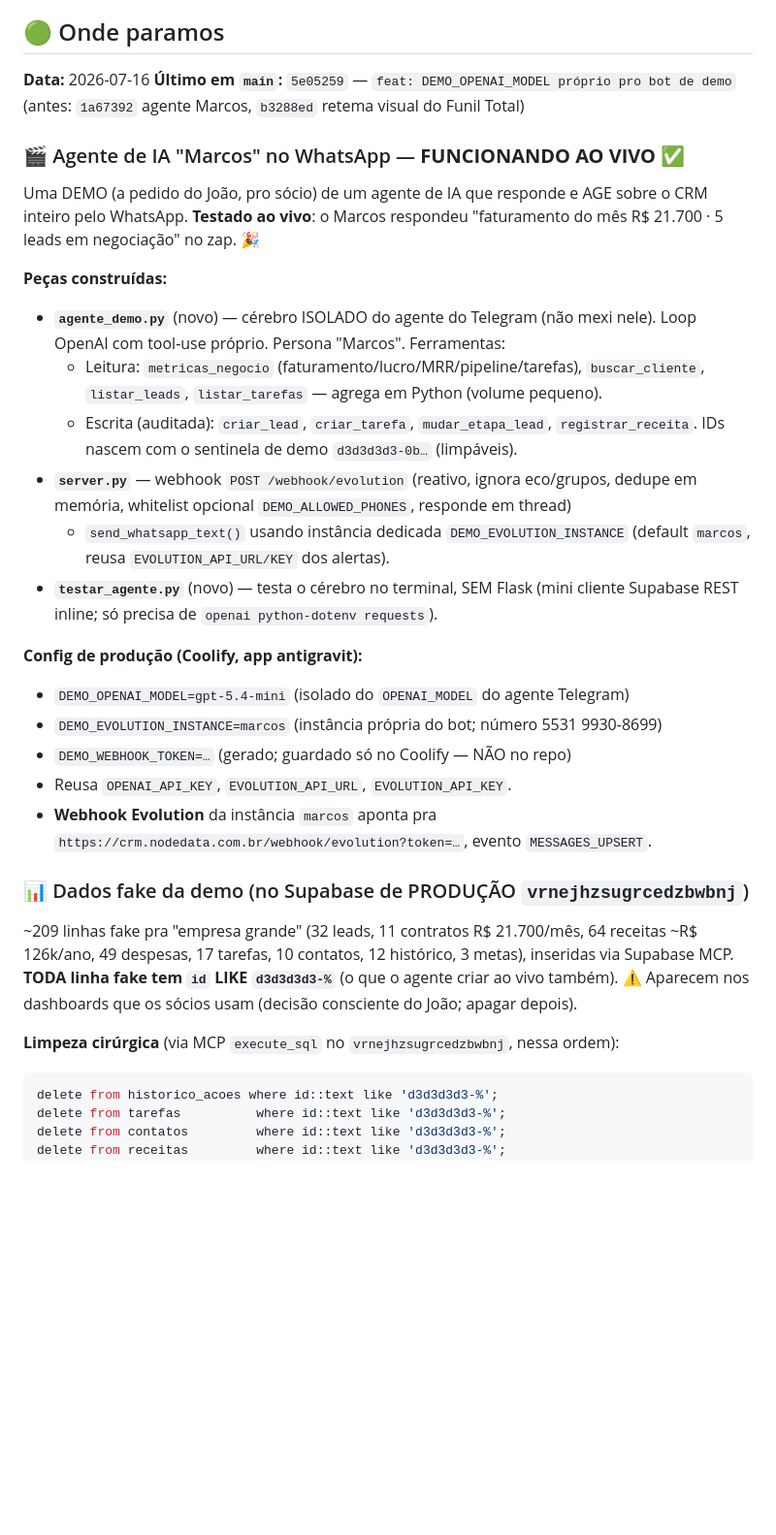
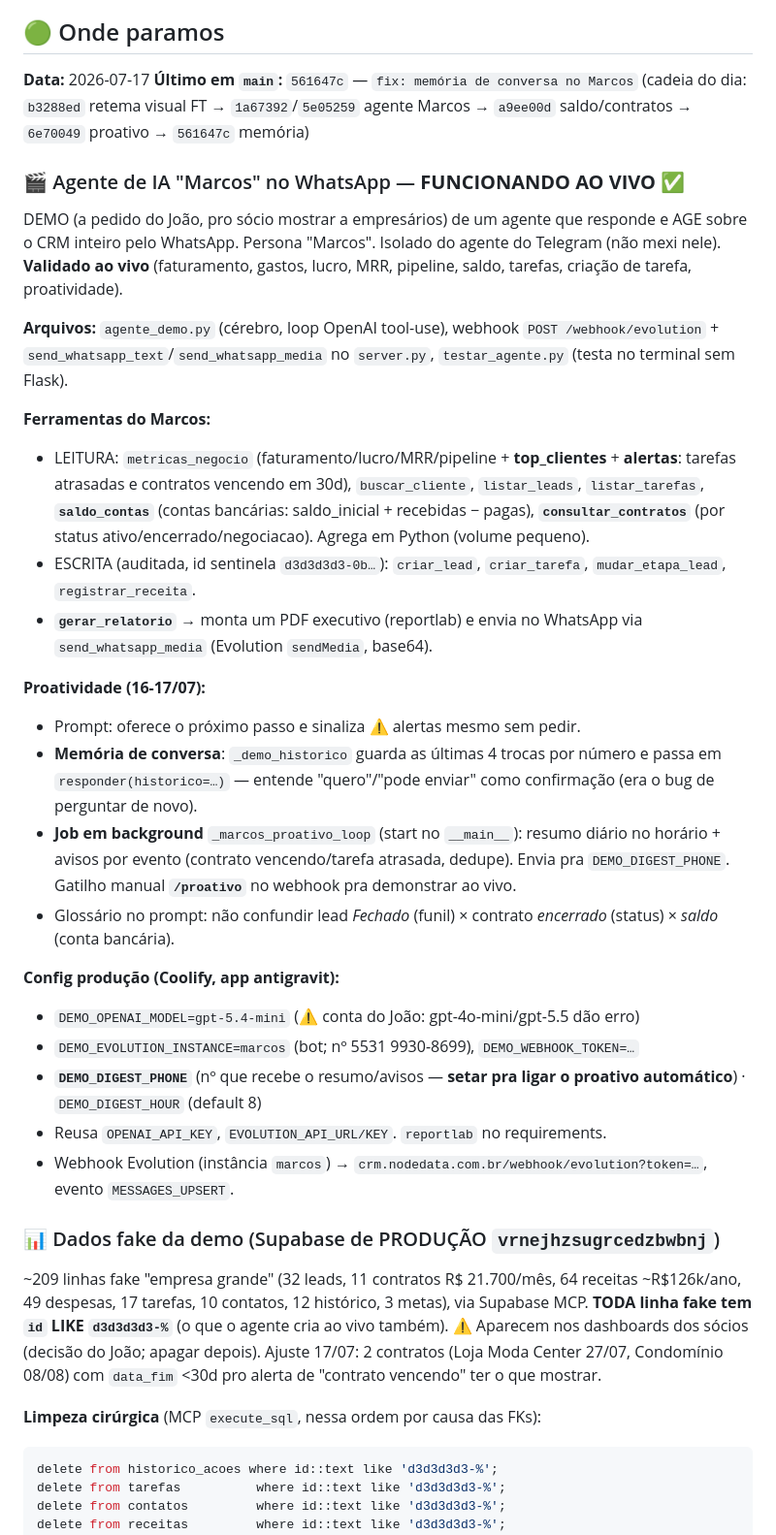
Before and after one commit to jaolito85-hash/antigravit-crm, a Markdown page: claude-progress.md, the part around one of its changes. Shown at 97% size. Rendered like a GitHub page; blank space fills up the shorter version.

Commit message:
docs: atualiza progresso do Marcos (proativo, PDF, memoria) e envs
Co-Authored-By: Claude Opus 4.8 (1M context) <noreply@anthropic.com>

````diff
--- a/claude-progress.md
+++ b/claude-progress.md
@@ -4,45 +4,63 @@
 
 ## 🟢 Onde paramos
 
-**Data:** 2026-07-16
-**Último em `main`:** `5e05259` — `feat: DEMO_OPENAI_MODEL próprio pro bot de demo`
-(antes: `1a67392` agente Marcos, `b3288ed` retema visual do Funil Total)
+**Data:** 2026-07-17
+**Último em `main`:** `561647c` — `fix: memória de conversa no Marcos`
+(cadeia do dia: `b3288ed` retema visual FT → `1a67392`/`5e05259` agente Marcos →
+`a9ee00d` saldo/contratos → `6e70049` proativo → `561647c` memória)
 
 ### 🎬 Agente de IA "Marcos" no WhatsApp — **FUNCIONANDO AO VIVO** ✅
 
-Uma DEMO (a pedido do João, pro sócio) de um agente de IA que responde e AGE
-sobre o CRM inteiro pelo WhatsApp. **Testado ao vivo**: o Marcos respondeu
-"faturamento do mês R$ 21.700 · 5 leads em negociação" no zap. 🎉
+DEMO (a pedido do João, pro sócio mostrar a empresários) de um agente que
+responde e AGE sobre o CRM inteiro pelo WhatsApp. Persona "Marcos". Isolado do
+agente do Telegram (não mexi nele). **Validado ao vivo** (faturamento, gastos,
+lucro, MRR, pipeline, saldo, tarefas, criação de tarefa, proatividade).
 
-**Peças construídas:**
-- **`agente_demo.py`** (novo) — cérebro ISOLADO do agente do Telegram (não mexi
-  nele). Loop OpenAI com tool-use próprio. Persona "Marcos". Ferramentas:
-  - Leitura: `metricas_negocio` (faturamento/lucro/MRR/pipeline/tarefas), `buscar_cliente`, `listar_leads`, `listar_tarefas` — agrega em Python (volume pequeno).
-  - Escrita (auditada): `criar_lead`, `criar_tarefa`, `mudar_etapa_lead`, `registrar_receita`. IDs nascem com o sentinela de demo `d3d3d3d3-0b…` (limpáveis).
-- **`server.py`** — webhook `POST /webhook/evolution` (reativo, ignora eco/grupos,
-  dedupe em memória, whitelist opcional `DEMO_ALLOWED_PHONES`, responde em thread)
-  + `send_whatsapp_text()` usando instância dedicada `DEMO_EVOLUTION_INSTANCE`
-  (default `marcos`, reusa `EVOLUTION_API_URL/KEY` dos alertas).
-- **`testar_agente.py`** (novo) — testa o cérebro no terminal, SEM Flask (mini
-  cliente Supabase REST inline; só precisa de `openai python-dotenv requests`).
+**Arquivos:** `agente_demo.py` (cérebro, loop OpenAI tool-use), webhook
+`POST /webhook/evolution` + `send_whatsapp_text`/`send_whatsapp_media` no
+`server.py`, `testar_agente.py` (testa no terminal sem Flask).
 
-**Config de produção (Coolify, app antigravit):**
-- `DEMO_OPENAI_MODEL=gpt-5.4-mini` (isolado do `OPENAI_MODEL` do agente Telegram)
-- `DEMO_EVOLUTION_INSTANCE=marcos` (instância própria do bot; número 5531 9930-8699)
-- `DEMO_WEBHOOK_TOKEN=…` (gerado; guardado só no Coolify — NÃO no repo)
-- Reusa `OPENAI_API_KEY`, `EVOLUTION_API_URL`, `EVOLUTION_API_KEY`.
-- **Webhook Evolution** da instância `marcos` aponta pra
-  `https://crm.nodedata.com.br/webhook/evolution?token=…`, evento `MESSAGES_UPSERT`.
+**Ferramentas do Marcos:**
+- LEITURA: `metricas_negocio` (faturamento/lucro/MRR/pipeline + **top_clientes** +
+  **alertas**: tarefas atrasadas e contratos vencendo em 30d), `buscar_cliente`,
+  `listar_leads`, `listar_tarefas`, **`saldo_contas`** (contas bancárias:
+  saldo_inicial + recebidas − pagas), **`consultar_contratos`** (por status
+  ativo/encerrado/negociacao). Agrega em Python (volume pequeno).
+- ESCRITA (auditada, id sentinela `d3d3d3d3-0b…`): `criar_lead`, `criar_tarefa`,
+  `mudar_etapa_lead`, `registrar_receita`.
+- **`gerar_relatorio`** → monta um PDF executivo (reportlab) e envia no WhatsApp
+  via `send_whatsapp_media` (Evolution `sendMedia`, base64).
 
-### 📊 Dados fake da demo (no Supabase de PRODUÇÃO `vrnejhzsugrcedzbwbnj`)
+**Proatividade (16-17/07):**
+- Prompt: oferece o próximo passo e sinaliza ⚠️ alertas mesmo sem pedir.
+- **Memória de conversa**: `_demo_historico` guarda as últimas 4 trocas por número
+  e passa em `responder(historico=…)` — entende "quero"/"pode enviar" como
+  confirmação (era o bug de perguntar de novo).
+- **Job em background** `_marcos_proativo_loop` (start no `__main__`): resumo
+  diário no horário + avisos por evento (contrato vencendo/tarefa atrasada,
+  dedupe). Envia pra `DEMO_DIGEST_PHONE`. Gatilho manual **`/proativo`** no
+  webhook pra demonstrar ao vivo.
+- Glossário no prompt: não confundir lead *Fechado* (funil) × contrato
+  *encerrado* (status) × *saldo* (conta bancária).
 
-~209 linhas fake pra "empresa grande" (32 leads, 11 contratos R$ 21.700/mês,
-64 receitas ~R$ 126k/ano, 49 despesas, 17 tarefas, 10 contatos, 12 histórico,
-3 metas), inseridas via Supabase MCP. **TODA linha fake tem `id` LIKE
-`d3d3d3d3-%`** (o que o agente criar ao vivo também). ⚠️ Aparecem nos dashboards
-que os sócios usam (decisão consciente do João; apagar depois).
+**Config produção (Coolify, app antigravit):**
+- `DEMO_OPENAI_MODEL=gpt-5.4-mini` (⚠️ conta do João: gpt-4o-mini/gpt-5.5 dão erro)
+- `DEMO_EVOLUTION_INSTANCE=marcos` (bot; nº 5531 9930-8699), `DEMO_WEBHOOK_TOKEN=…`
+- **`DEMO_DIGEST_PHONE`** (nº que recebe o resumo/avisos — **setar pra ligar o
+  proativo automático**) · `DEMO_DIGEST_HOUR` (default 8)
+- Reusa `OPENAI_API_KEY`, `EVOLUTION_API_URL/KEY`. `reportlab` no requirements.
+- Webhook Evolution (instância `marcos`) → `crm.nodedata.com.br/webhook/evolution?token=…`, evento `MESSAGES_UPSERT`.
 
-**Limpeza cirúrgica** (via MCP `execute_sql` no `vrnejhzsugrcedzbwbnj`, nessa ordem):
+### 📊 Dados fake da demo (Supabase de PRODUÇÃO `vrnejhzsugrcedzbwbnj`)
+
+~209 linhas fake "empresa grande" (32 leads, 11 contratos R$ 21.700/mês, 64
+receitas ~R$126k/ano, 49 despesas, 17 tarefas, 10 contatos, 12 histórico, 3
+metas), via Supabase MCP. **TODA linha fake tem `id` LIKE `d3d3d3d3-%`** (o que o
+agente cria ao vivo também). ⚠️ Aparecem nos dashboards dos sócios (decisão do
+João; apagar depois). Ajuste 17/07: 2 contratos (Loja Moda Center 27/07,
+Condomínio 08/08) com `data_fim` <30d pro alerta de "contrato vencendo" ter o que mostrar.
+
+**Limpeza cirúrgica** (MCP `execute_sql`, nessa ordem por causa das FKs):
 ```sql
 delete from historico_acoes where id::text like 'd3d3d3d3-%';
 delete from tarefas          where id::text like 'd3d3d3d3-%';
````
Also changed, not shown: other parts of claude-progress.md (+20 -18 lines).
